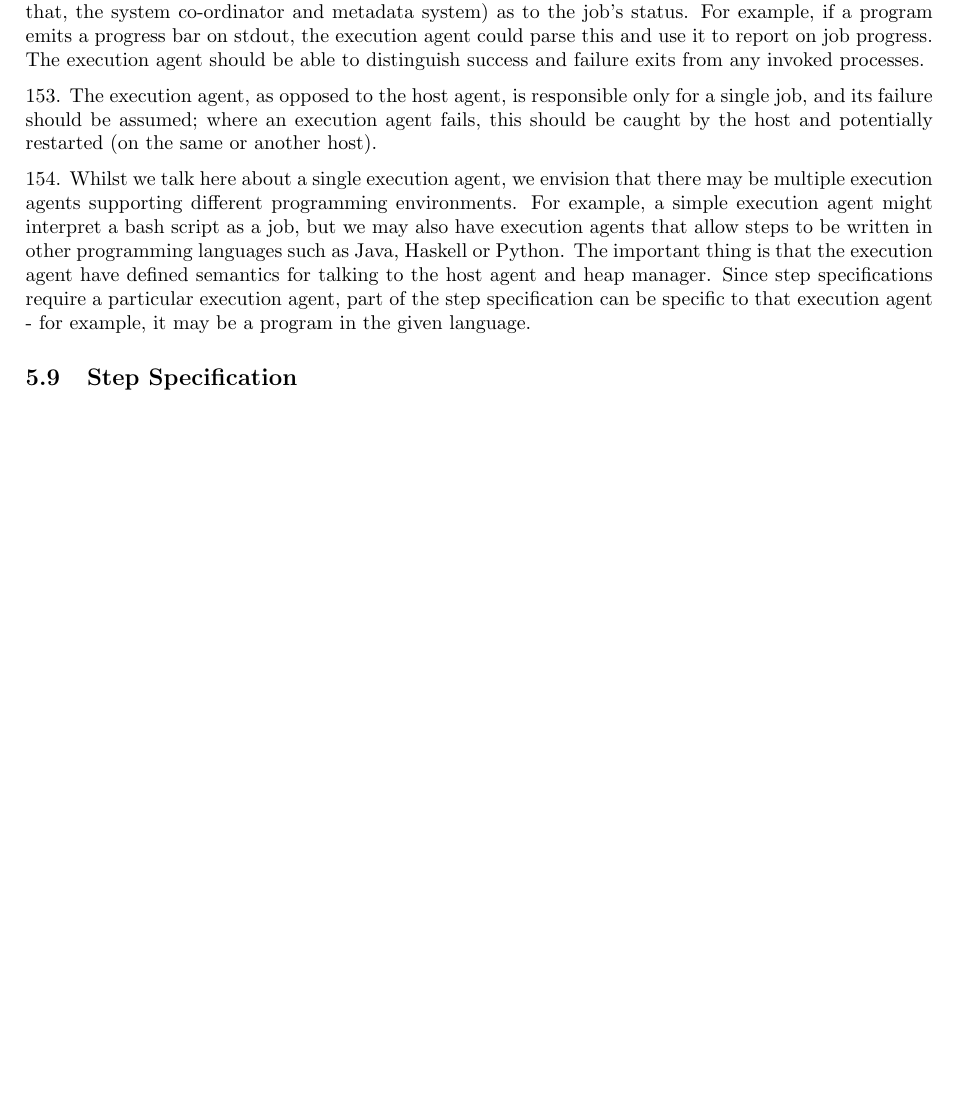
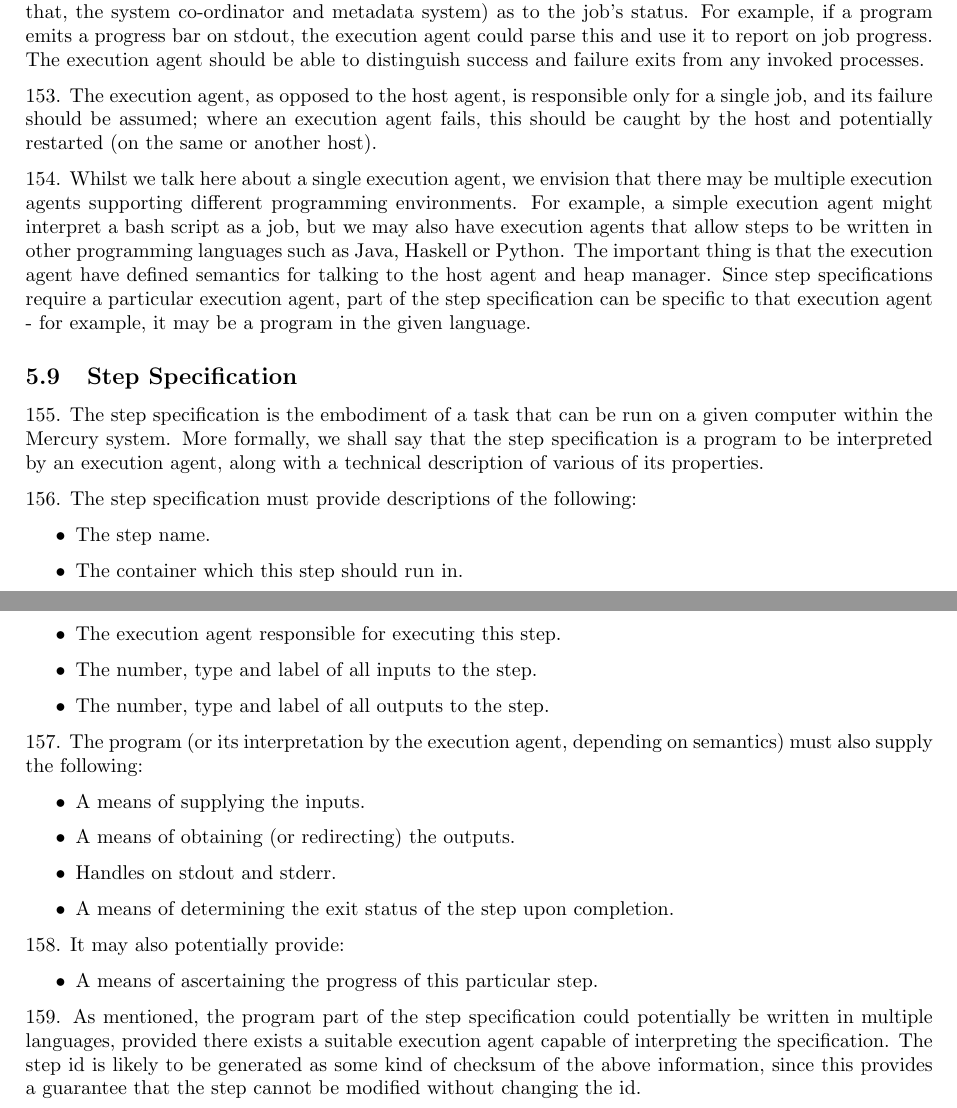
Before and after one commit to wtsi-hgi/mercury, a LaTeX paper (specification/spec.tex): part of page 24 of 24 before the commit and two parts of pages 24 and 25 of 25 after it, the two joined at a grey line, cut so that both start at the same text, the shorter picture padded with empty space. Compiled offline with pdfLaTeX.

Commit message:
Add step specification.

```diff
--- a/specification/spec.tex
+++ b/specification/spec.tex
@@ -485,5 +485,26 @@ Ideally, this would serve to try to keep usage in line with relative quota alloc
 \npar Whilst we talk here about a single execution agent, we envision that there may be multiple execution agents supporting different programming environments. For example, a simple execution agent might interpret a bash script as a job, but we may also have execution agents that allow steps to be written in other programming languages such as Java, Haskell or Python. The important thing is that the execution agent have defined semantics for talking to the host agent and heap manager. Since step specifications require a particular execution agent, part of the step specification can be specific to that execution agent - for example, it may be a program in the given language.
 \subsection{Step Specification}
 \label{sec:stepSpec}
+\npar The step specification is the embodiment of a task that can be run on a given computer within the Mercury system. More formally, we shall say that the step specification is a program to be interpreted by an execution agent, along with a technical description of various of its properties.
+\npar The step specification must provide descriptions of the following:
+\begin{itemize}
+\item The step name.
+\item The container which this step should run in.
+\item The execution agent responsible for executing this step.
+\item The number, type and label of all inputs to the step.
+\item The number, type and label of all outputs to the step.
+\end{itemize}
+\npar The program (or its interpretation by the execution agent, depending on semantics) must also supply the following:
+\begin{itemize}
+\item A means of supplying the inputs.
+\item A means of obtaining (or redirecting) the outputs.
+\item Handles on stdout and stderr.
+\item A means of determining the exit status of the step upon completion.
+\end{itemize}
+\npar It may also potentially provide:
+\begin{itemize}
+\item A means of ascertaining the progress of this particular step.
+\end{itemize}
+\npar As mentioned, the program part of the step specification could potentially be written in multiple languages, provided there exists a suitable execution agent capable of interpreting the specification. The step id is likely to be generated as some kind of checksum of the above information, since this provides a guarantee that the step cannot be modified without changing the id.
 \printglossaries
 \end{document}
```
